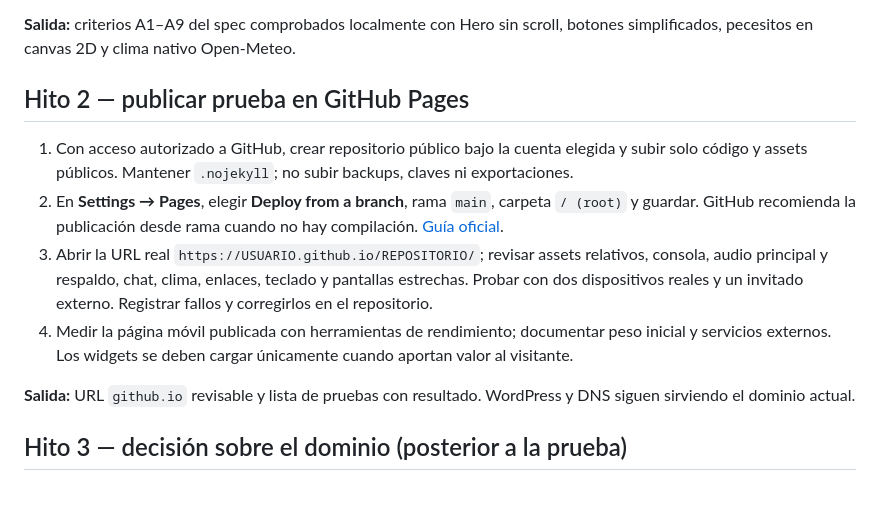
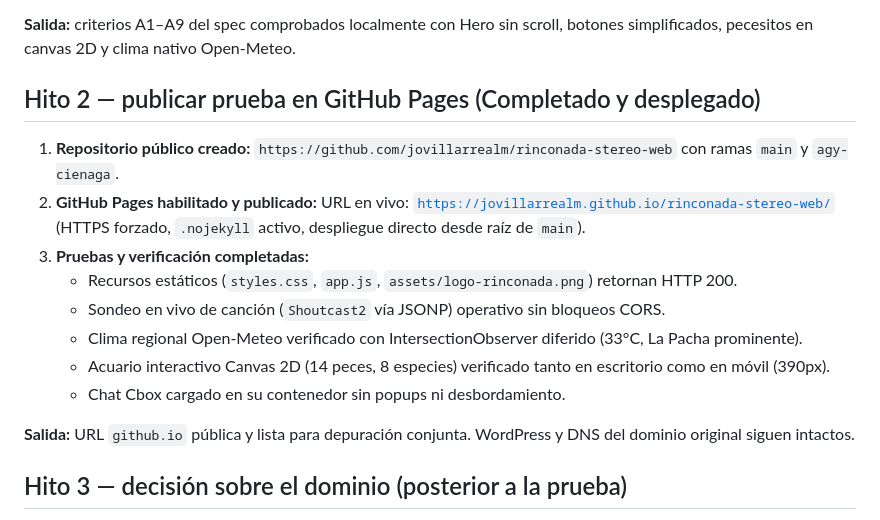
Before and after one commit to jovillarrealm/rinconada-stereo-web, a Markdown page: PLAN.md, the part around the change. GitHub-like rendering; blank space fills up the shorter version.

Commit message:
docs: actualizar estado de Hito 2 en PLAN.md con URL desplegada

```diff
--- a/PLAN.md
+++ b/PLAN.md
@@ -26,14 +26,18 @@ Estado: plan propuesto, 23 de septiembre de 2026. Referencia de aceptación: `SP
 
 **Salida:** criterios A1–A9 del spec comprobados localmente con Hero sin scroll, botones simplificados, pecesitos en canvas 2D y clima nativo Open-Meteo.
 
-## Hito 2 — publicar prueba en GitHub Pages
+## Hito 2 — publicar prueba en GitHub Pages (Completado y desplegado)
 
-1. Con acceso autorizado a GitHub, crear repositorio público bajo la cuenta elegida y subir solo código y assets públicos. Mantener `.nojekyll`; no subir backups, claves ni exportaciones.
-2. En **Settings → Pages**, elegir **Deploy from a branch**, rama `main`, carpeta `/ (root)` y guardar. GitHub recomienda la publicación desde rama cuando no hay compilación. [Guía oficial](https://docs.github.com/en/pages/getting-started-with-github-pages/configuring-a-publishing-source-for-your-github-pages-site).
-3. Abrir la URL real `https://USUARIO.github.io/REPOSITORIO/`; revisar assets relativos, consola, audio principal y respaldo, chat, clima, enlaces, teclado y pantallas estrechas. Probar con dos dispositivos reales y un invitado externo. Registrar fallos y corregirlos en el repositorio.
-4. Medir la página móvil publicada con herramientas de rendimiento; documentar peso inicial y servicios externos. Los widgets se deben cargar únicamente cuando aportan valor al visitante.
+1. **Repositorio público creado:** `https://github.com/jovillarrealm/rinconada-stereo-web` con ramas `main` y `agy-cienaga`.
+2. **GitHub Pages habilitado y publicado:** URL en vivo: [`https://jovillarrealm.github.io/rinconada-stereo-web/`](https://jovillarrealm.github.io/rinconada-stereo-web/) (HTTPS forzado, `.nojekyll` activo, despliegue directo desde raíz de `main`).
+3. **Pruebas y verificación completadas:**
+   - Recursos estáticos (`styles.css`, `app.js`, `assets/logo-rinconada.png`) retornan HTTP 200.
+   - Sondeo en vivo de canción (`Shoutcast2` vía JSONP) operativo sin bloqueos CORS.
+   - Clima regional Open-Meteo verificado con IntersectionObserver diferido (33°C, La Pacha prominente).
+   - Acuario interactivo Canvas 2D (14 peces, 8 especies) verificado tanto en escritorio como en móvil (390px).
+   - Chat Cbox cargado en su contenedor sin popups ni desbordamiento.
 
-**Salida:** URL `github.io` revisable y lista de pruebas con resultado. WordPress y DNS siguen sirviendo el dominio actual.
+**Salida:** URL `github.io` pública y lista para depuración conjunta. WordPress y DNS del dominio original siguen intactos.
 
 ## Hito 3 — decisión sobre el dominio (posterior a la prueba)
 
```
